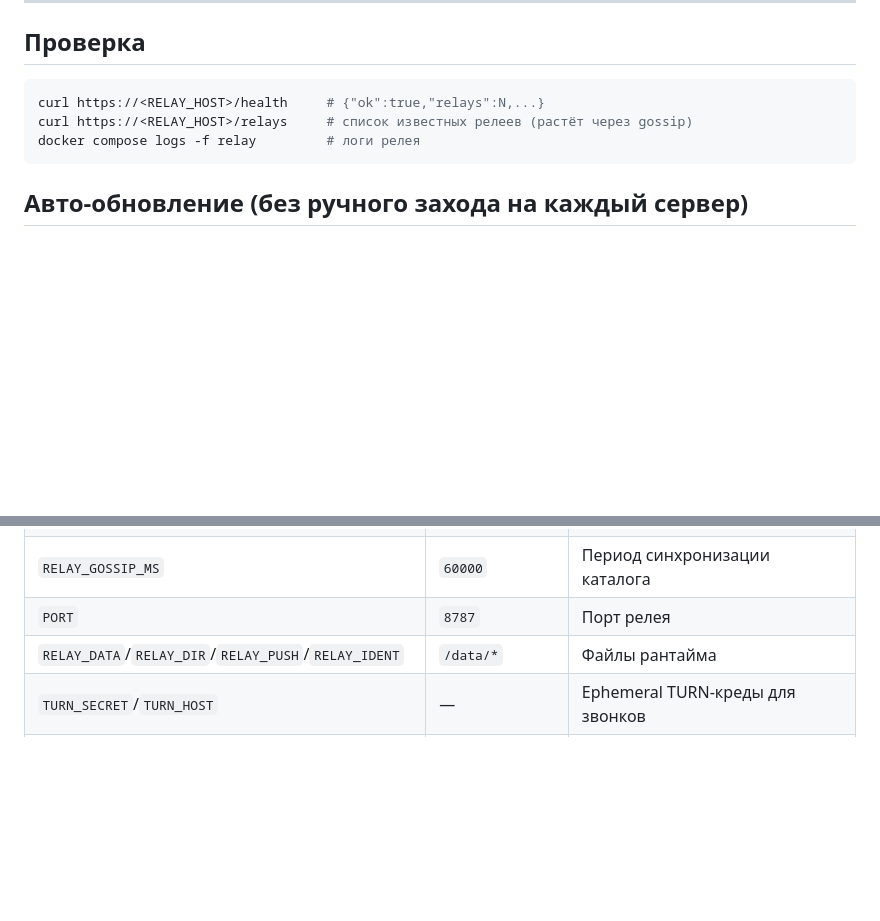
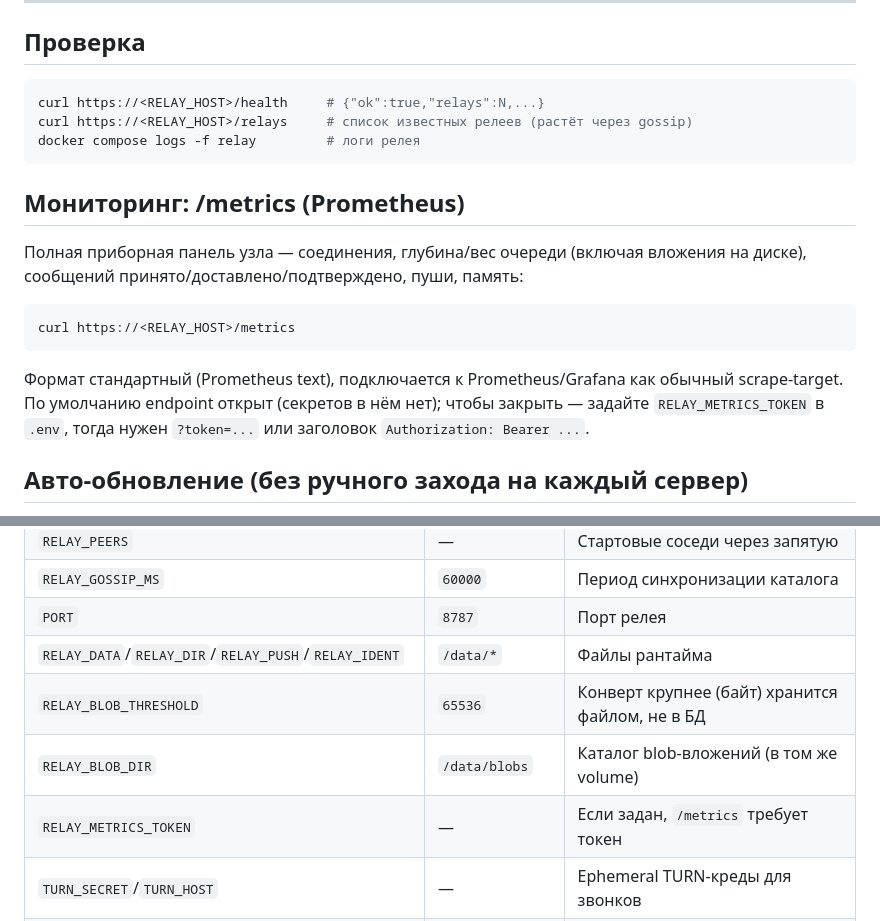
Before and after one commit to o34183901-gif/relay, a Markdown page: README.md, 2 parts joined by grey strips. Drawn GitHub-style; blank space fills up the shorter version.

Commit message:
README: раздел мониторинга /metrics + env блобов и метрик
Co-Authored-By: Claude Fable 5 <noreply@anthropic.com>
Claude-Session: https://claude.ai/code/session_01APtiG41aAHdjWW8vQC2a7p

````diff
--- a/README.md
+++ b/README.md
@@ -88,6 +88,20 @@ curl https://<RELAY_HOST>/relays     # список известных реле
 docker compose logs -f relay         # логи релея
 ```
 
+## Мониторинг: /metrics (Prometheus)
+
+Полная приборная панель узла — соединения, глубина/вес очереди (включая
+вложения на диске), сообщений принято/доставлено/подтверждено, пуши, память:
+
+```bash
+curl https://<RELAY_HOST>/metrics
+```
+
+Формат стандартный (Prometheus text), подключается к Prometheus/Grafana как
+обычный scrape-target. По умолчанию endpoint открыт (секретов в нём нет);
+чтобы закрыть — задайте `RELAY_METRICS_TOKEN` в `.env`, тогда нужен
+`?token=...` или заголовок `Authorization: Bearer ...`.
+
 ## Авто-обновление (без ручного захода на каждый сервер)
 
 Релей запускается из готового образа `ghcr.io/o34183901-gif/relay:latest`, а
@@ -161,5 +175,8 @@ sudo apt-get remove --purge -y caddy coturn
 | `RELAY_GOSSIP_MS` | `60000` | Период синхронизации каталога |
 | `PORT` | `8787` | Порт релея |
 | `RELAY_DATA`/`RELAY_DIR`/`RELAY_PUSH`/`RELAY_IDENT` | `/data/*` | Файлы рантайма |
+| `RELAY_BLOB_THRESHOLD` | `65536` | Конверт крупнее (байт) хранится файлом, не в БД |
+| `RELAY_BLOB_DIR` | `/data/blobs` | Каталог blob-вложений (в том же volume) |
+| `RELAY_METRICS_TOKEN` | — | Если задан, `/metrics` требует токен |
 | `TURN_SECRET`/`TURN_HOST` | — | Ephemeral TURN-креды для звонков |
 | `FCM_PROJECT_ID` + `GOOGLE_APPLICATION_CREDENTIALS` | — | Пуши при закрытом приложении (FCM) |
````
